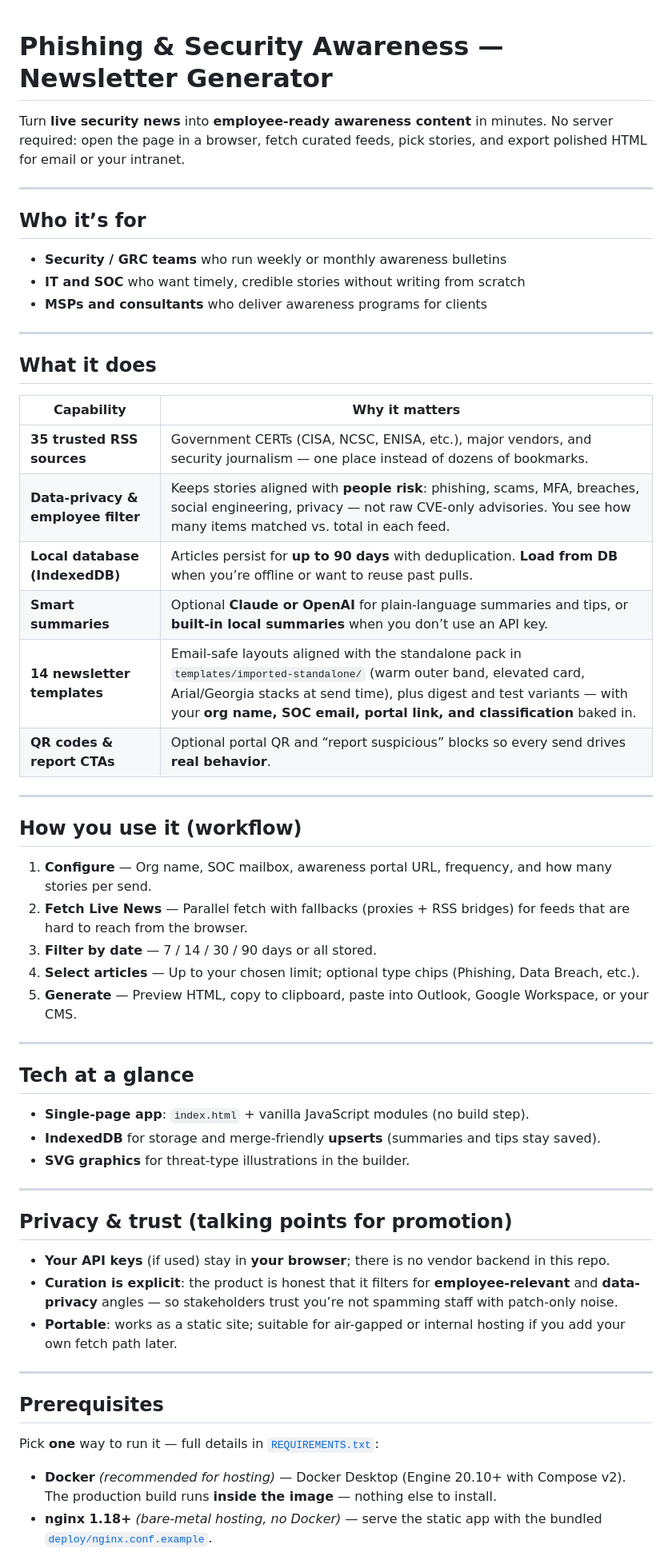
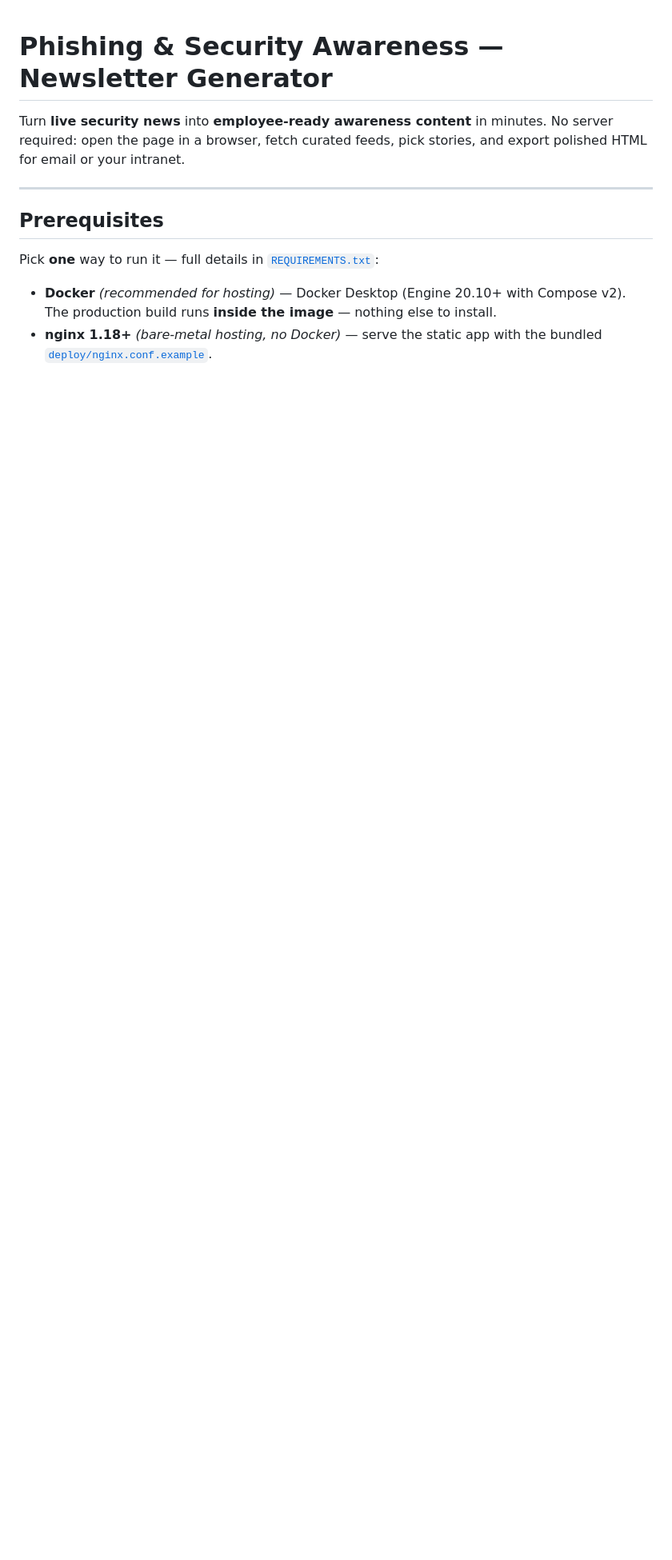
Before and after one commit to gtdevcode2026/awareness-check, a Markdown page: awareness/README.md, the part around one of its changes. Shown at 80% size. GitHub-like rendering; blank space fills up the shorter version.

```diff
--- a/awareness/README.md
+++ b/awareness/README.md
@@ -1,53 +1,6 @@
 # Phishing & Security Awareness — Newsletter Generator
 
 Turn **live security news** into **employee-ready awareness content** in minutes. No server required: open the page in a browser, fetch curated feeds, pick stories, and export polished HTML for email or your intranet.
-
----
-
-## Who it’s for
-
-- **Security / GRC teams** who run weekly or monthly awareness bulletins
-- **IT and SOC** who want timely, credible stories without writing from scratch
-- **MSPs and consultants** who deliver awareness programs for clients
-
----
-
-## What it does
-
-| Capability | Why it matters |
-|------------|----------------|
-| **35 trusted RSS sources** | Government CERTs (CISA, NCSC, ENISA, etc.), major vendors, and security journalism — one place instead of dozens of bookmarks. |
-| **Data-privacy & employee filter** | Keeps stories aligned with **people risk**: phishing, scams, MFA, breaches, social engineering, privacy — not raw CVE-only advisories. You see how many items matched vs. total in each feed. |
-| **Local database (IndexedDB)** | Articles persist for **up to 90 days** with deduplication. **Load from DB** when you’re offline or want to reuse past pulls. |
-| **Smart summaries** | Optional **Claude or OpenAI** for plain-language summaries and tips, or **built-in local summaries** when you don’t use an API key. |
-| **14 newsletter templates** | Email-safe layouts aligned with the standalone pack in `templates/imported-standalone/` (warm outer band, elevated card, Arial/Georgia stacks at send time), plus digest and test variants — with your **org name, SOC email, portal link, and classification** baked in. |
-| **QR codes & report CTAs** | Optional portal QR and “report suspicious” blocks so every send drives **real behavior**. |
-
----
-
-## How you use it (workflow)
-
-1. **Configure** — Org name, SOC mailbox, awareness portal URL, frequency, and how many stories per send.
-2. **Fetch Live News** — Parallel fetch with fallbacks (proxies + RSS bridges) for feeds that are hard to reach from the browser.
-3. **Filter by date** — 7 / 14 / 30 / 90 days or all stored.
-4. **Select articles** — Up to your chosen limit; optional type chips (Phishing, Data Breach, etc.).
-5. **Generate** — Preview HTML, copy to clipboard, paste into Outlook, Google Workspace, or your CMS.
-
----
-
-## Tech at a glance
-
-- **Single-page app**: `index.html` + vanilla JavaScript modules (no build step).
-- **IndexedDB** for storage and merge-friendly **upserts** (summaries and tips stay saved).
-- **SVG graphics** for threat-type illustrations in the builder.
-
----
-
-## Privacy & trust (talking points for promotion)
-
-- **Your API keys** (if used) stay in **your browser**; there is no vendor backend in this repo.
-- **Curation is explicit**: the product is honest that it filters for **employee-relevant** and **data-privacy** angles — so stakeholders trust you’re not spamming staff with patch-only noise.
-- **Portable**: works as a static site; suitable for air-gapped or internal hosting if you add your own fetch path later.
 
 ---
 
```
Also changed, not shown: other parts of awareness/README.md (+57 -10 lines).
